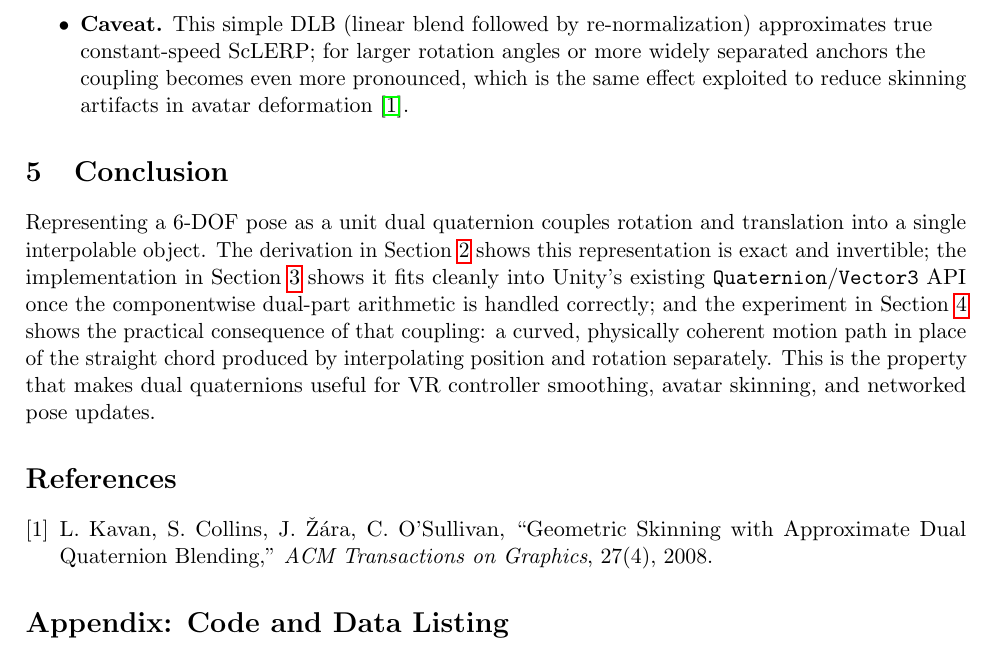
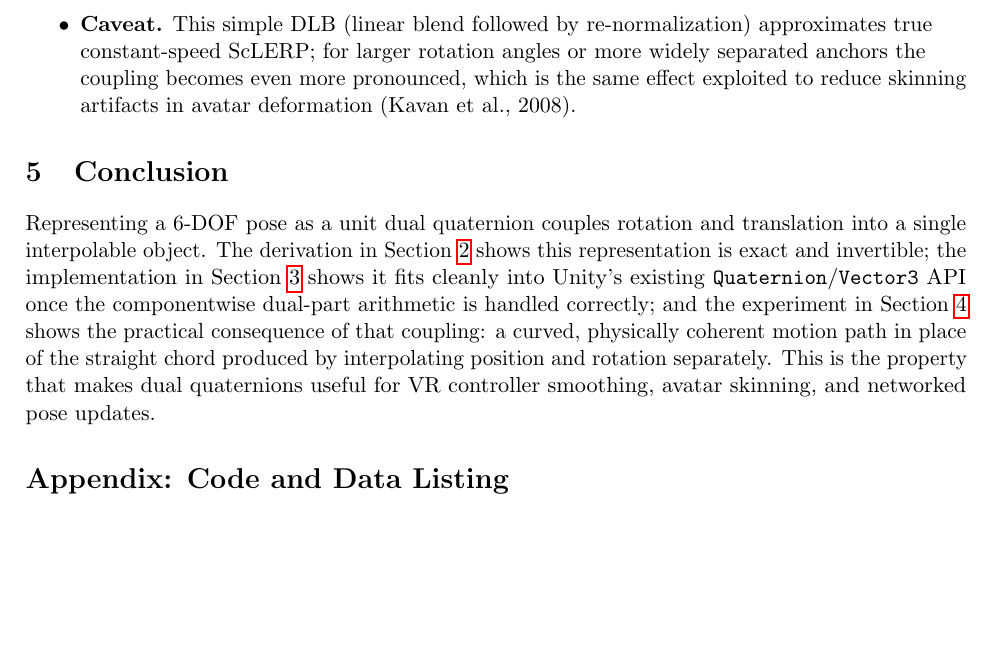
Before and after one commit to MaxKindaNUBa/VR-Eng-assignment, a LaTeX paper (report/main.tex): part of page 5 of 5, cut so that both start at the same text, the shorter picture padded with empty space. Compiled offline with pdfLaTeX.

Commit message:
Remove the References section from the report
Drop the thebibliography block; the Kavan et al. citation in the
Part C caveat is now a plain inline mention instead of \cite{}.

```diff
--- a/report/main.tex
+++ b/report/main.tex
@@ -248,7 +248,7 @@ $u$ & DLB $x$ (m) & DLB $y$ (m) & DLB angle & Separate angle \\
     re-normalization) approximates true constant-speed ScLERP; for larger
     rotation angles or more widely separated anchors the coupling becomes
     even more pronounced, which is the same effect exploited to reduce
-    skinning artifacts in avatar deformation \cite{kavan2008}.
+    skinning artifacts in avatar deformation (Kavan et al., 2008).
 \end{itemize}
 
 \section{Conclusion}
@@ -265,13 +265,6 @@ chord produced by interpolating position and rotation separately. This is the
 property that makes dual quaternions useful for VR controller smoothing,
 avatar skinning, and networked pose updates.
 
-\begin{thebibliography}{9}
-\bibitem{kavan2008}
-L.~Kavan, S.~Collins, J.~\v{Z}\'ara, C.~O'Sullivan,
-``Geometric Skinning with Approximate Dual Quaternion Blending,''
-\emph{ACM Transactions on Graphics}, 27(4), 2008.
-\end{thebibliography}
-
 \appendix
 \section*{Appendix: Code and Data Listing}
 \begin{itemize}[nosep]
```
Also changed, not shown: report/main.pdf.
